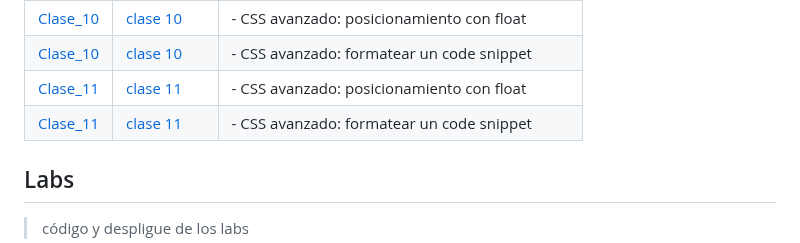
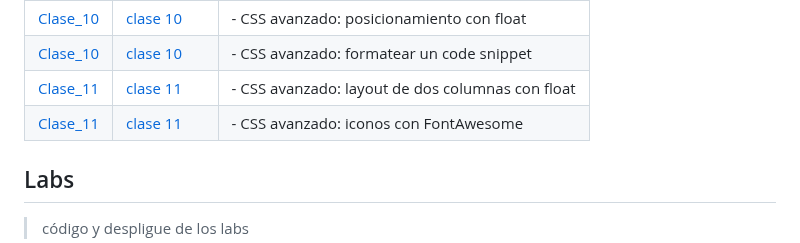
Before and after one commit to ralexrivero/FrontEnd-101, a Markdown page: README.md, the part around the change. GitHub-like rendering.

Commit message:
fix table link

```diff
--- a/README.md
+++ b/README.md
@@ -90,8 +90,8 @@ h1 {
 | [Clase_09](./course/clase_09/09-max-width/) | [max-width](https://ralexrivero.github.io/HTML-CSS-Course/course/clase_09/09-max-width)| - CSS avanzado: max-width y min-width |
 | [Clase_10](./course/clase_10/float) | [clase 10](https://ralexrivero.github.io/HTML-CSS-Course/course/clase_10/float) | - CSS avanzado: posicionamiento con float |
 | [Clase_10](./course/clase_10/codigo) | [clase 10](https://ralexrivero.github.io/HTML-CSS-Course/course/clase_10/codigo) | - CSS avanzado: formatear un code snippet |
-| [Clase_11](./course/clase_11/float) | [clase 11](https://ralexrivero.github.io/HTML-CSS-Course/course/clase_11/float) | - CSS avanzado: posicionamiento con float |
-| [Clase_11](./course/clase_11/fontawesome) | [clase 11](https://ralexrivero.github.io/HTML-CSS-Course/course/clase_11/fontawesome) | - CSS avanzado: formatear un code snippet |
+| [Clase_11](./course/clase_11/float) | [clase 11](https://ralexrivero.github.io/HTML-CSS-Course/course/clase_11/float) | - CSS avanzado: layout de dos columnas con float |
+| [Clase_11](./course/clase_11/fontawesome) | [clase 11](https://ralexrivero.github.io/HTML-CSS-Course/course/clase_11/fontawesome) | - CSS avanzado: iconos con FontAwesome |
 
 
 ## Labs
```
